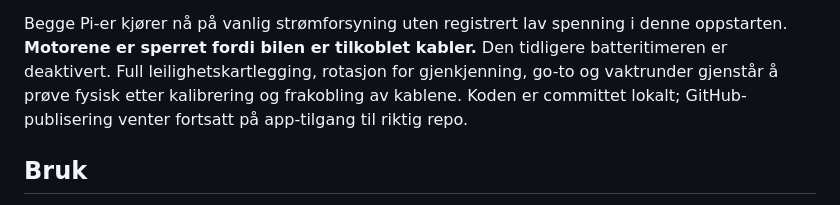
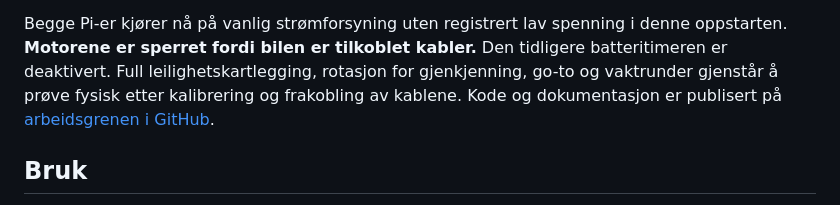
Before and after one commit to lassenygard/robotcar, a Markdown page: README.md, the part around the change. Rendered like a GitHub page.

```diff
--- a/README.md
+++ b/README.md
@@ -18,8 +18,8 @@ Begge Pi-er kjører nå på vanlig strømforsyning uten registrert lav spenning
 i denne oppstarten. **Motorene er sperret fordi bilen er tilkoblet kabler.**
 Den tidligere batteritimeren er deaktivert. Full leilighetskartlegging,
 rotasjon for gjenkjenning, go-to og vaktrunder gjenstår å prøve fysisk etter
-kalibrering og frakobling av kablene. Koden er committet lokalt;
-GitHub-publisering venter fortsatt på app-tilgang til riktig repo.
+kalibrering og frakobling av kablene. Kode og dokumentasjon er publisert på
+[arbeidsgrenen i GitHub](https://github.com/lassenygard/robotcar/tree/codex/dual-pi-robotcar).
 
 ## Bruk
 
```
Also changed, not shown: docs/VALIDATION.md (+7 -4 lines).
